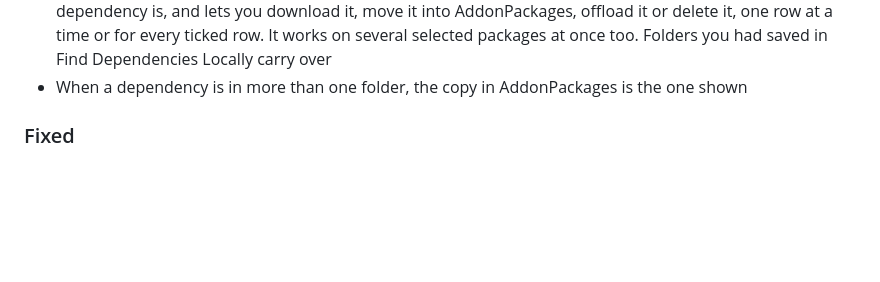
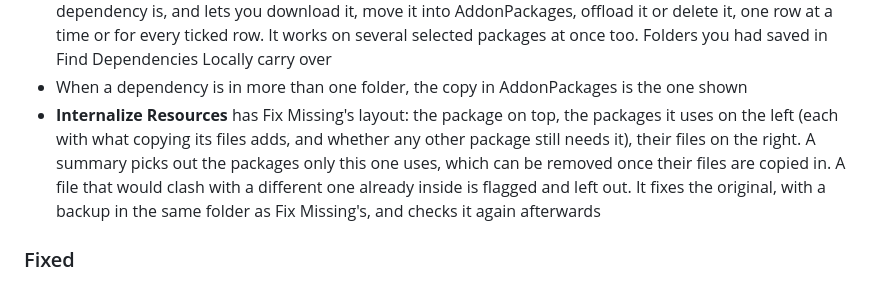
Before and after one commit to lamdanet/vam-var-deduper, a Markdown page: CHANGELOG.md, the part around the change. Rendered like a GitHub page; blank space fills up the shorter version.

Commit message:
Changelog: Internalize Resources redesign

```diff
--- a/CHANGELOG.md
+++ b/CHANGELOG.md
@@ -114,6 +114,13 @@ release time, it fills it with the commit messages since the last release.
   once too. Folders you had saved in Find Dependencies Locally carry over
 - When a dependency is in more than one folder, the copy in AddonPackages is
   the one shown
+- **Internalize Resources** has Fix Missing's layout: the package on top, the
+  packages it uses on the left (each with what copying its files adds, and
+  whether any other package still needs it), their files on the right. A
+  summary picks out the packages only this one uses, which can be removed
+  once their files are copied in. A file that would clash with a different
+  one already inside is flagged and left out. It fixes the original, with a
+  backup in the same folder as Fix Missing's, and checks it again afterwards
 
 ### Fixed
 - Fixing a missing resource with a copy inside the package itself wrote a
```
